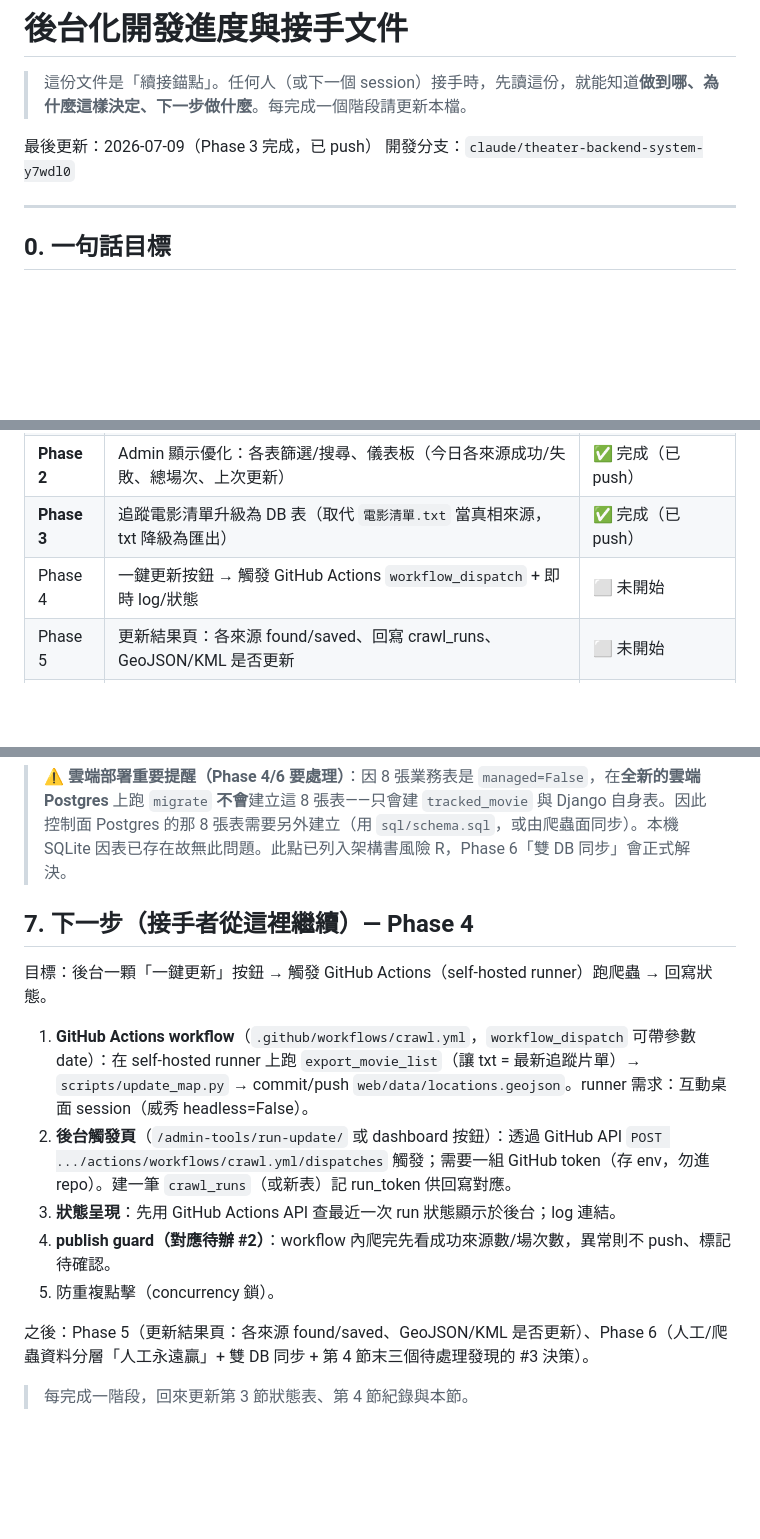
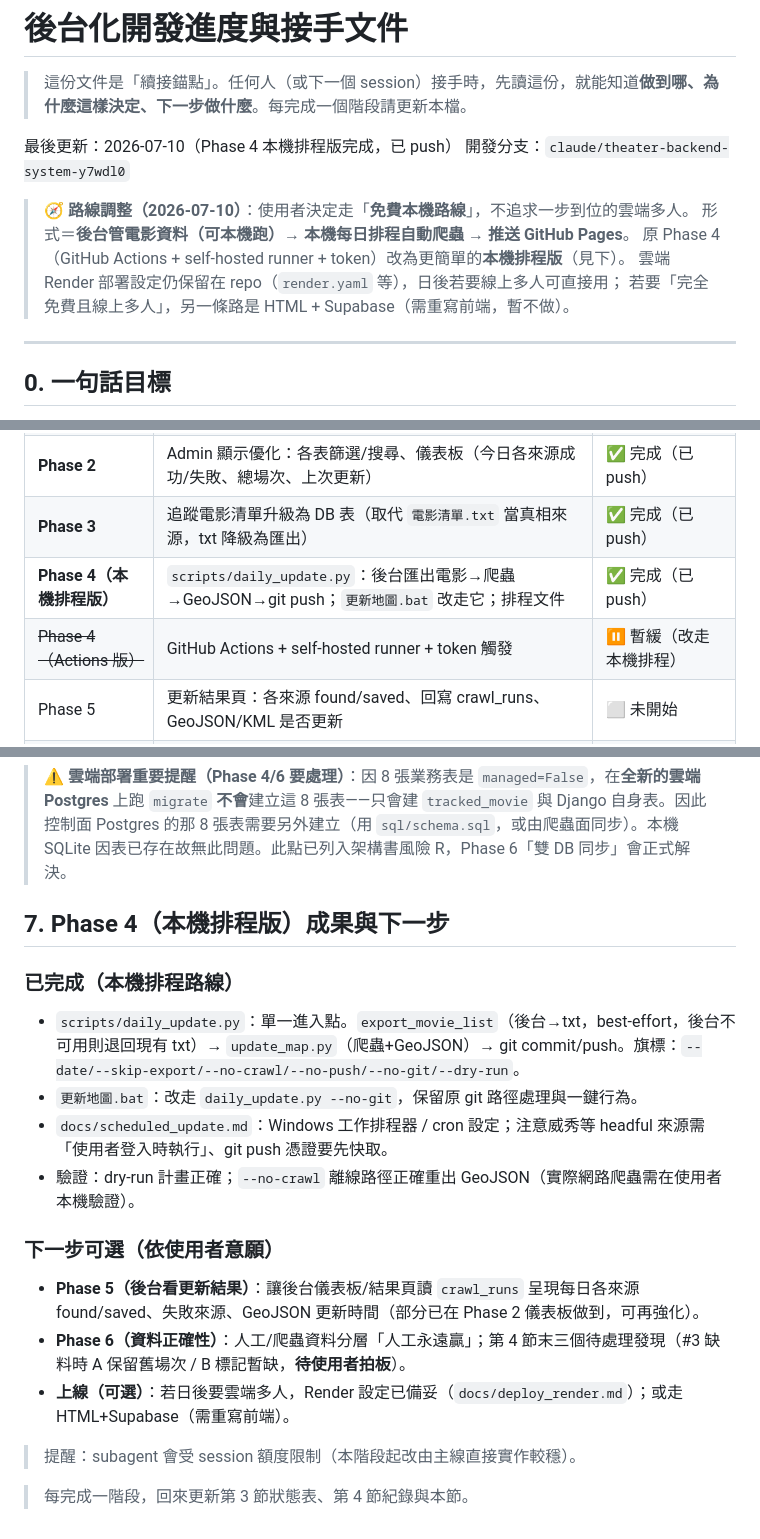
Before and after one commit to DandaDany/muse-site, a Markdown page: docs/backend_progress.md, 3 parts joined by grey strips. Drawn GitHub-style; blank space fills up the shorter version.

Commit message:
docs: 記錄免費本機排程路線與 Phase 4（本機排程版）完成
Co-Authored-By: Claude Opus 4.8 <noreply@anthropic.com>
Claude-Session: https://claude.ai/code/session_013EFpQqU1kBKNhH1MgP1xAb

```diff
--- a/docs/backend_progress.md
+++ b/docs/backend_progress.md
@@ -2,8 +2,14 @@
 
 > 這份文件是「續接錨點」。任何人（或下一個 session）接手時，先讀這份，就能知道**做到哪、為什麼這樣決定、下一步做什麼**。每完成一個階段請更新本檔。
 
-最後更新：2026-07-09（Phase 3 完成，已 push）
+最後更新：2026-07-10（Phase 4 本機排程版完成，已 push）
 開發分支：`claude/theater-backend-system-y7wdl0`
+
+> 🧭 **路線調整（2026-07-10）**：使用者決定走「**免費本機路線**」，不追求一步到位的雲端多人。
+> 形式＝**後台管電影資料（可本機跑）→ 本機每日排程自動爬蟲 → 推送 GitHub Pages**。
+> 原 Phase 4（GitHub Actions + self-hosted runner + token）改為更簡單的**本機排程版**（見下）。
+> 雲端 Render 部署設定仍保留在 repo（`render.yaml` 等），日後若要線上多人可直接用；
+> 若要「完全免費且線上多人」，另一條路是 HTML + Supabase（需重寫前端，暫不做）。
 
 ---
 
@@ -73,7 +79,8 @@
 | **Phase 1** | Django 骨架：可啟動、可登入 `/admin/`、管理員/編輯者兩角色、unmanaged models 對應 8 張表可查看（不動 schema） | ✅ 完成（已 push，commit 見下） |
 | **Phase 2** | Admin 顯示優化：各表篩選/搜尋、儀表板（今日各來源成功/失敗、總場次、上次更新） | ✅ 完成（已 push） |
 | **Phase 3** | 追蹤電影清單升級為 DB 表（取代 `電影清單.txt` 當真相來源，txt 降級為匯出） | ✅ 完成（已 push） |
-| Phase 4 | 一鍵更新按鈕 → 觸發 GitHub Actions `workflow_dispatch` + 即時 log/狀態 | ⬜ 未開始 |
+| **Phase 4（本機排程版）** | `scripts/daily_update.py`：後台匯出電影→爬蟲→GeoJSON→git push；`更新地圖.bat` 改走它；排程文件 | ✅ 完成（已 push） |
+| ~~Phase 4（Actions 版）~~ | GitHub Actions + self-hosted runner + token 觸發 | ⏸ 暫緩（改走本機排程） |
 | Phase 5 | 更新結果頁：各來源 found/saved、回寫 crawl_runs、GeoJSON/KML 是否更新 | ⬜ 未開始 |
 | Phase 6 | 人工/爬蟲資料分層落實「人工永遠贏」；地圖預覽連結 | ⬜ 未開始 |
 | Phase 7+ | 稽核強化、API 化（/api/map/showtimes 等）、對外整合三出口 | ⬜ 未開始 |
@@ -157,15 +164,19 @@ backend/
 
 > ⚠️ **雲端部署重要提醒（Phase 4/6 要處理）**：因 8 張業務表是 `managed=False`，在**全新的雲端 Postgres** 上跑 `migrate` **不會**建立這 8 張表——只會建 `tracked_movie` 與 Django 自身表。因此控制面 Postgres 的那 8 張表需要另外建立（用 `sql/schema.sql`，或由爬蟲面同步）。本機 SQLite 因表已存在故無此問題。此點已列入架構書風險 R，Phase 6「雙 DB 同步」會正式解決。
 
-## 7. 下一步（接手者從這裡繼續）— Phase 4
+## 7. Phase 4（本機排程版）成果與下一步
 
-目標：後台一顆「一鍵更新」按鈕 → 觸發 GitHub Actions（self-hosted runner）跑爬蟲 → 回寫狀態。
-1. **GitHub Actions workflow**（`.github/workflows/crawl.yml`，`workflow_dispatch` 可帶參數 date）：在 self-hosted runner 上跑 `export_movie_list`（讓 txt = 最新追蹤片單）→ `scripts/update_map.py` → commit/push `web/data/locations.geojson`。runner 需求：互動桌面 session（威秀 headless=False）。
-2. **後台觸發頁**（`/admin-tools/run-update/` 或 dashboard 按鈕）：透過 GitHub API `POST .../actions/workflows/crawl.yml/dispatches` 觸發；需要一組 GitHub token（存 env，勿進 repo）。建一筆 `crawl_runs`（或新表）記 run_token 供回寫對應。
-3. **狀態呈現**：先用 GitHub Actions API 查最近一次 run 狀態顯示於後台；log 連結。
-4. **publish guard（對應待辦 #2）**：workflow 內爬完先看成功來源數/場次數，異常則不 push、標記待確認。
-5. 防重複點擊（concurrency 鎖）。
+### 已完成（本機排程路線）
+- `scripts/daily_update.py`：單一進入點。`export_movie_list`（後台→txt，best-effort，後台不可用則退回現有 txt）→ `update_map.py`（爬蟲+GeoJSON）→ git commit/push。旗標：`--date/--skip-export/--no-crawl/--no-push/--no-git/--dry-run`。
+- `更新地圖.bat`：改走 `daily_update.py --no-git`，保留原 git 路徑處理與一鍵行為。
+- `docs/scheduled_update.md`：Windows 工作排程器 / cron 設定；注意威秀等 headful 來源需「使用者登入時執行」、git push 憑證要先快取。
+- 驗證：dry-run 計畫正確；`--no-crawl` 離線路徑正確重出 GeoJSON（實際網路爬蟲需在使用者本機驗證）。
 
-之後：Phase 5（更新結果頁：各來源 found/saved、GeoJSON/KML 是否更新）、Phase 6（人工/爬蟲資料分層「人工永遠贏」+ 雙 DB 同步 + 第 4 節末三個待處理發現的 #3 決策）。
+### 下一步可選（依使用者意願）
+- **Phase 5（後台看更新結果）**：讓後台儀表板/結果頁讀 `crawl_runs` 呈現每日各來源 found/saved、失敗來源、GeoJSON 更新時間（部分已在 Phase 2 儀表板做到，可再強化）。
+- **Phase 6（資料正確性）**：人工/爬蟲資料分層「人工永遠贏」；第 4 節末三個待處理發現（#3 缺料時 A 保留舊場次 / B 標記暫缺，**待使用者拍板**）。
+- **上線（可選）**：若日後要雲端多人，Render 設定已備妥（`docs/deploy_render.md`）；或走 HTML+Supabase（需重寫前端）。
+
+> 提醒：subagent 會受 session 額度限制（本階段起改由主線直接實作較穩）。
 
 > 每完成一階段，回來更新第 3 節狀態表、第 4 節紀錄與本節。
```
